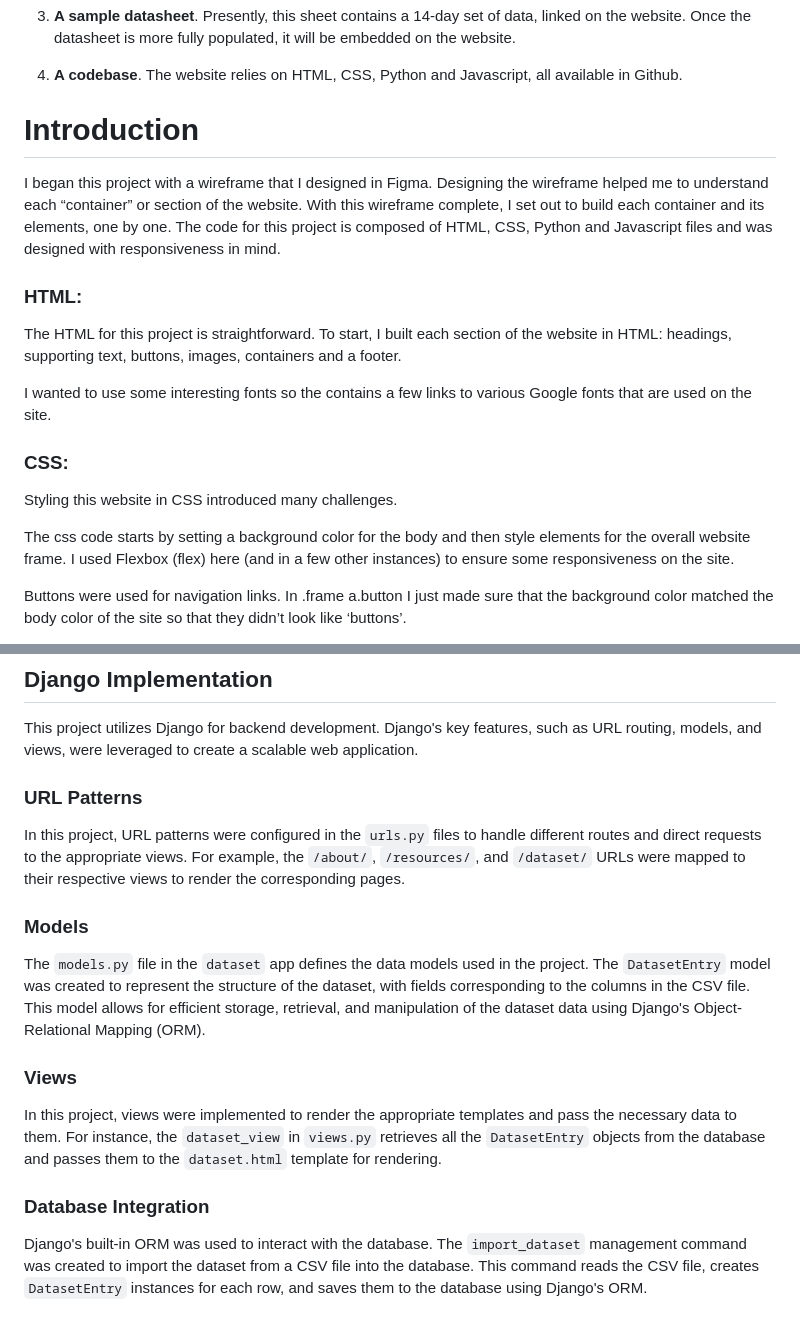
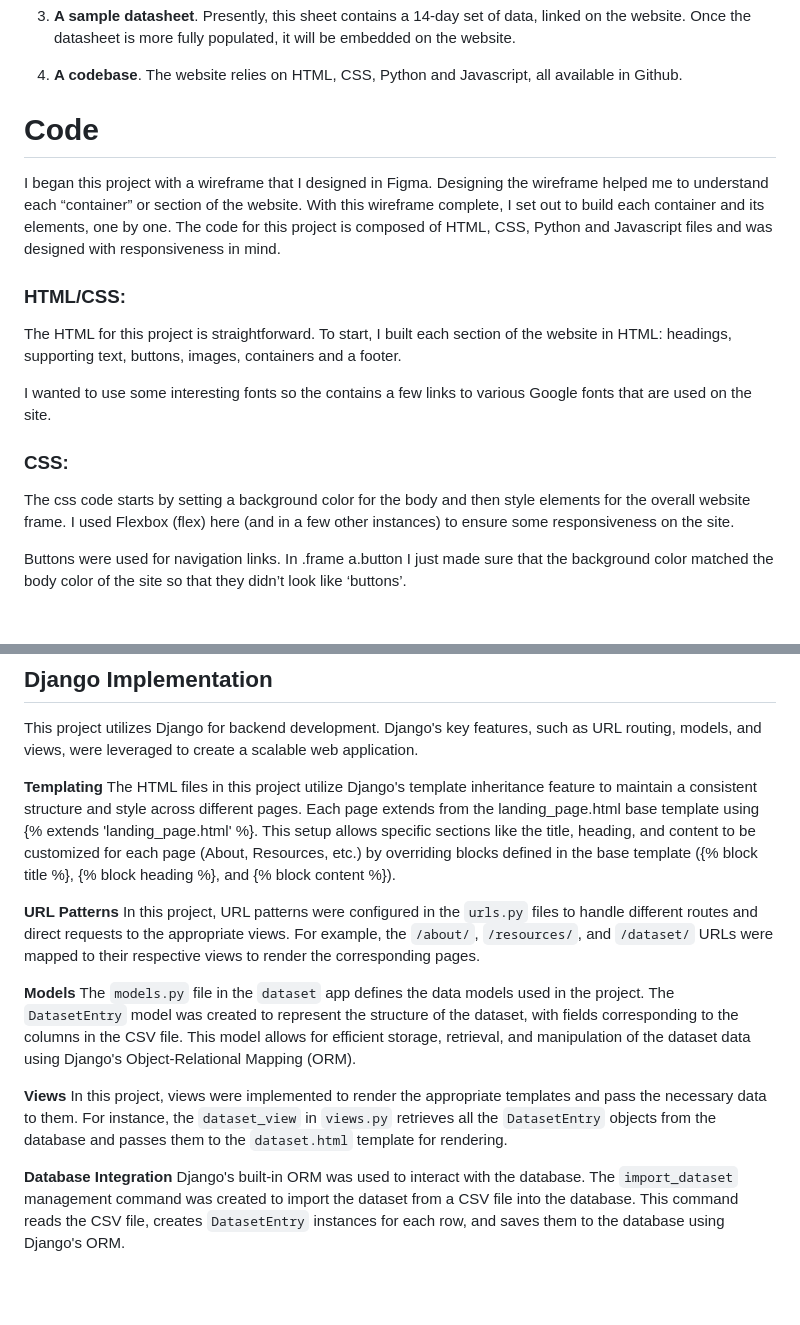
Before and after one commit to afw13/4yearsrecoding, a Markdown page: README.md, 2 parts joined by grey strips. Rendered like a GitHub page; blank space fills up the shorter version.

```diff
--- a/README.md
+++ b/README.md
@@ -19,21 +19,19 @@ This project has 4 main components:
 
 4. **A codebase**.  The website relies on HTML, CSS, Python and Javascript, all available in Github.
 
-# Introduction
+# Code
 I began this project with a wireframe that I designed in Figma.  Designing the wireframe helped me to understand each “container” or section of the website.  With this wireframe complete, I set out to build each container and its elements, one by one. The code for this project is composed of HTML, CSS, Python and Javascript files and was designed with responsiveness in mind.
 
-### HTML:
+### HTML/CSS:
 
 The HTML for this project is straightforward.  To start, I built each section of the website in HTML: headings, supporting text, buttons, images, containers and a footer.
 
 I wanted to use some interesting fonts so the <head> contains a few links to various Google fonts that are used on the site.
 
+
+
 ### CSS:
-
-Styling this website in CSS introduced many challenges.
-
-The css code starts by setting a background color for the body and then style elements for the overall website frame.  I used Flexbox
-(flex) here (and in a few other instances) to ensure some responsiveness on the site.
+The css code starts by setting a background color for the body and then style elements for the overall website frame.  I used Flexbox (flex) here (and in a few other instances) to ensure some responsiveness on the site.
 
 Buttons were used for navigation links.  In .frame a.button I just made sure that the background color matched the body color of the site so that they didn’t look like ‘buttons’.
 
@@ -60,20 +58,19 @@ This website is designed with responsiveness in mind to provide an optimal viewi
 
 This project utilizes Django for backend development. Django's key features, such as URL routing, models, and views, were leveraged to create a scalable web application.
 
-### URL Patterns
+**Templating**
+The HTML files in this project utilize Django's template inheritance feature to maintain a consistent structure and style across different pages. Each page extends from the landing_page.html base template using {% extends 'landing_page.html' %}. This setup allows specific sections like the title, heading, and content to be customized for each page (About, Resources, etc.) by overriding blocks defined in the base template ({% block title %}, {% block heading %}, and {% block content %}).
 
+**URL Patterns**
 In this project, URL patterns were configured in the `urls.py` files to handle different routes and direct requests to the appropriate views. For example, the `/about/`, `/resources/`, and `/dataset/` URLs were mapped to their respective views to render the corresponding pages.
 
-### Models
-
+**Models**
 The `models.py` file in the `dataset` app defines the data models used in the project. The `DatasetEntry` model was created to represent the structure of the dataset, with fields corresponding to the columns in the CSV file. This model allows for efficient storage, retrieval, and manipulation of the dataset data using Django's Object-Relational Mapping (ORM).
 
-### Views
-
+**Views**
 In this project, views were implemented to render the appropriate templates and pass the necessary data to them. For instance, the `dataset_view` in `views.py` retrieves all the `DatasetEntry` objects from the database and passes them to the `dataset.html` template for rendering.
 
-### Database Integration
-
+**Database Integration**
 Django's built-in ORM was used to interact with the database. The `import_dataset` management command was created to import the dataset from a CSV file into the database. This command reads the CSV file, creates `DatasetEntry` instances for each row, and saves them to the database using Django's ORM.
 
 ## DataTables
```
